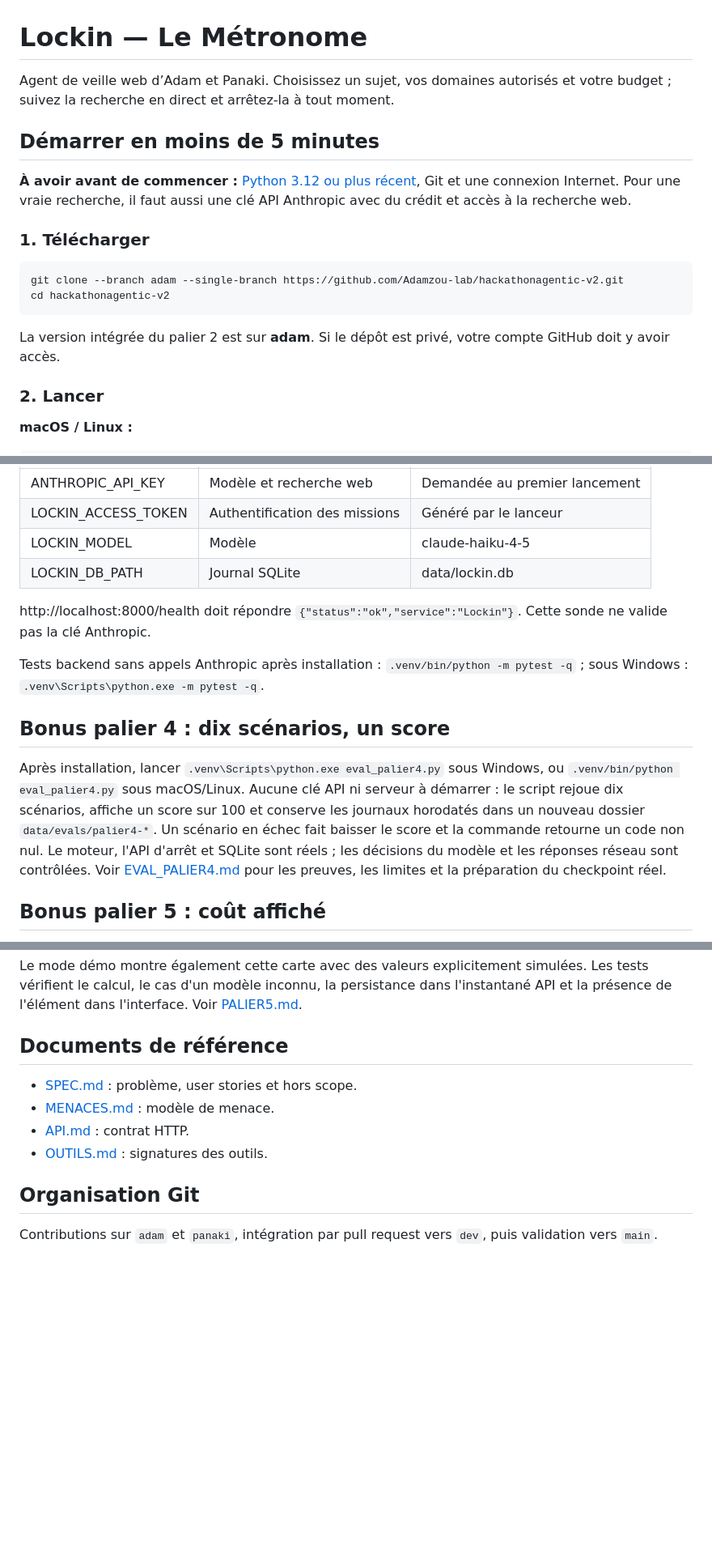
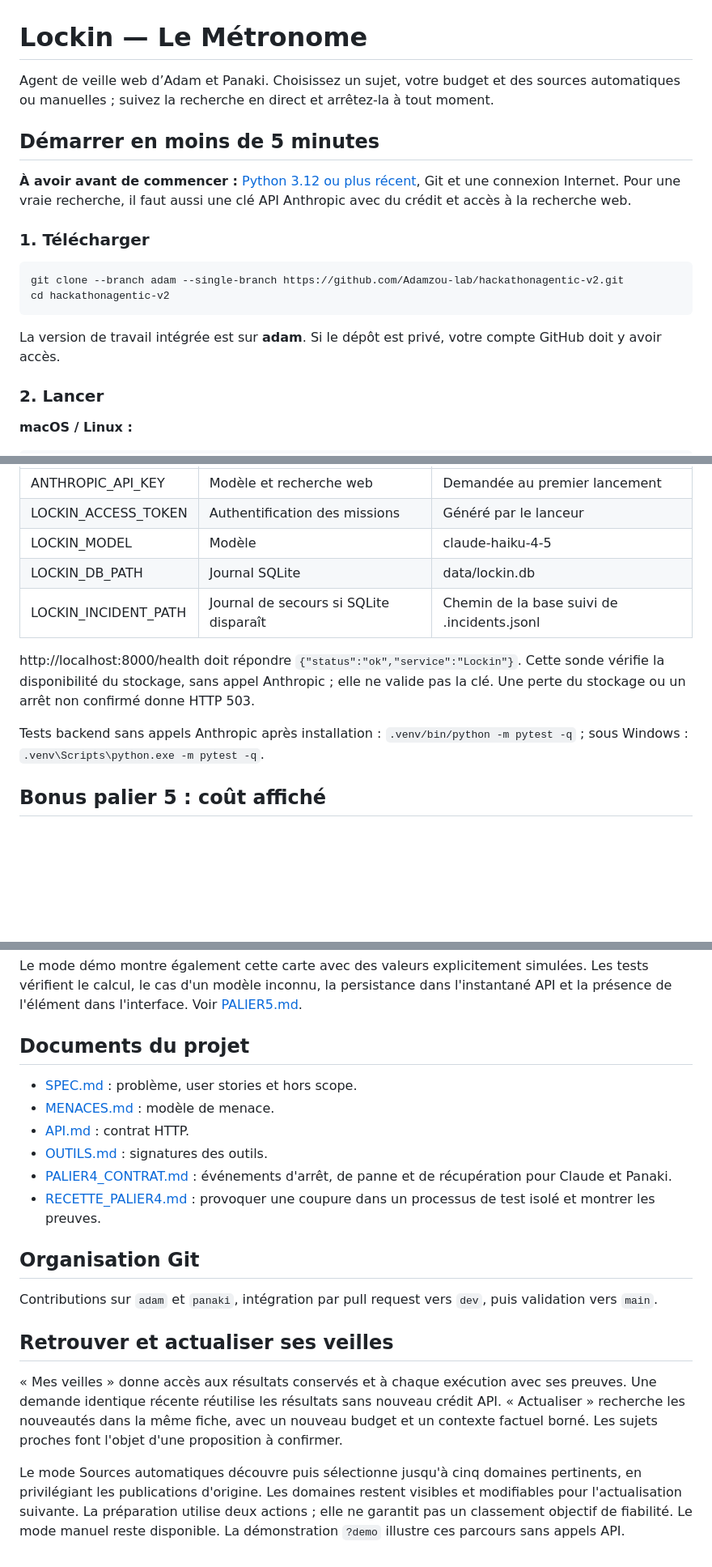
Before and after one commit to Adamzou-lab/hackathonagentic-v2, a Markdown page: README.md, 3 parts joined by grey strips. Shown at 81% size. Drawn GitHub-style; blank space fills up the shorter version.

Commit message:
merge(dev): réconcilier la documentation du palier 5

````diff
--- a/README.md
+++ b/README.md
@@ -1,6 +1,6 @@
 # Lockin — Le Métronome
 
-Agent de veille web d’Adam et Panaki. Choisissez un sujet, vos domaines autorisés et votre budget ; suivez la recherche en direct et arrêtez-la à tout moment.
+Agent de veille web d’Adam et Panaki. Choisissez un sujet, votre budget et des sources automatiques ou manuelles ; suivez la recherche en direct et arrêtez-la à tout moment.
 
 ## Démarrer en moins de 5 minutes
 
@@ -13,7 +13,7 @@ git clone --branch adam --single-branch https://github.com/Adamzou-lab/hackathon
 cd hackathonagentic-v2
 ```
 
-La version intégrée du palier 2 est sur **adam**. Si le dépôt est privé, votre compte GitHub doit y avoir accès.
+La version de travail intégrée est sur **adam**. Si le dépôt est privé, votre compte GitHub doit y avoir accès.
 
 ### 2. Lancer
 
@@ -93,21 +93,11 @@ Aucune clé supplémentaire pour la recherche web : elle utilise Anthropic.
 | LOCKIN_ACCESS_TOKEN | Authentification des missions | Généré par le lanceur |
 | LOCKIN_MODEL | Modèle | claude-haiku-4-5 |
 | LOCKIN_DB_PATH | Journal SQLite | data/lockin.db |
+| LOCKIN_INCIDENT_PATH | Journal de secours si SQLite disparaît | Chemin de la base suivi de .incidents.jsonl |
 
-http://localhost:8000/health doit répondre `{"status":"ok","service":"Lockin"}`. Cette sonde ne valide pas la clé Anthropic.
+http://localhost:8000/health doit répondre `{"status":"ok","service":"Lockin"}`. Cette sonde vérifie la disponibilité du stockage, sans appel Anthropic ; elle ne valide pas la clé. Une perte du stockage ou un arrêt non confirmé donne HTTP 503.
 
 Tests backend sans appels Anthropic après installation : `.venv/bin/python -m pytest -q` ; sous Windows : `.venv\Scripts\python.exe -m pytest -q`.
-
-## Bonus palier 4 : dix scénarios, un score
-
-Après installation, lancer `.venv\Scripts\python.exe eval_palier4.py` sous Windows,
-ou `.venv/bin/python eval_palier4.py` sous macOS/Linux. Aucune clé API ni serveur
-à démarrer : le script rejoue dix scénarios, affiche un score sur 100 et conserve
-les journaux horodatés dans un nouveau dossier `data/evals/palier4-*`.
-Un scénario en échec fait baisser le score et la commande retourne un code non nul.
-Le moteur, l'API d'arrêt et SQLite sont réels ; les décisions du modèle et les
-réponses réseau sont contrôlées. Voir [EVAL_PALIER4.md](EVAL_PALIER4.md) pour les
-preuves, les limites et la préparation du checkpoint réel.
 
 ## Bonus palier 5 : coût affiché
 
@@ -123,13 +113,30 @@ Le mode démo montre également cette carte avec des valeurs explicitement simul
 Les tests vérifient le calcul, le cas d'un modèle inconnu, la persistance dans
 l'instantané API et la présence de l'élément dans l'interface. Voir [PALIER5.md](PALIER5.md).
 
-## Documents de référence
+## Documents du projet
 
 - [SPEC.md](SPEC.md) : problème, user stories et hors scope.
 - [MENACES.md](MENACES.md) : modèle de menace.
 - [API.md](API.md) : contrat HTTP.
 - [OUTILS.md](OUTILS.md) : signatures des outils.
+- [PALIER4_CONTRAT.md](PALIER4_CONTRAT.md) : événements d'arrêt, de panne et de récupération pour Claude et Panaki.
+- [RECETTE_PALIER4.md](RECETTE_PALIER4.md) : provoquer une coupure dans un processus de test isolé et montrer les preuves.
 
 ## Organisation Git
 
 Contributions sur `adam` et `panaki`, intégration par pull request vers `dev`, puis validation vers `main`.
+
+
+## Retrouver et actualiser ses veilles
+
+« Mes veilles » donne accès aux résultats conservés et à chaque exécution avec ses
+preuves. Une demande identique récente réutilise les résultats sans nouveau crédit
+API. « Actualiser » recherche les nouveautés dans la même fiche, avec un nouveau
+budget et un contexte factuel borné. Les sujets proches font l'objet d'une
+proposition à confirmer.
+
+Le mode Sources automatiques découvre puis sélectionne jusqu'à cinq domaines
+pertinents, en privilégiant les publications d'origine. Les domaines restent
+visibles et modifiables pour l'actualisation suivante. La préparation utilise deux
+actions ; elle ne garantit pas un classement objectif de fiabilité. Le mode manuel
+reste disponible. La démonstration `?demo` illustre ces parcours sans appels API.
````
Also changed, not shown: API.md (+54 -6 lines).
